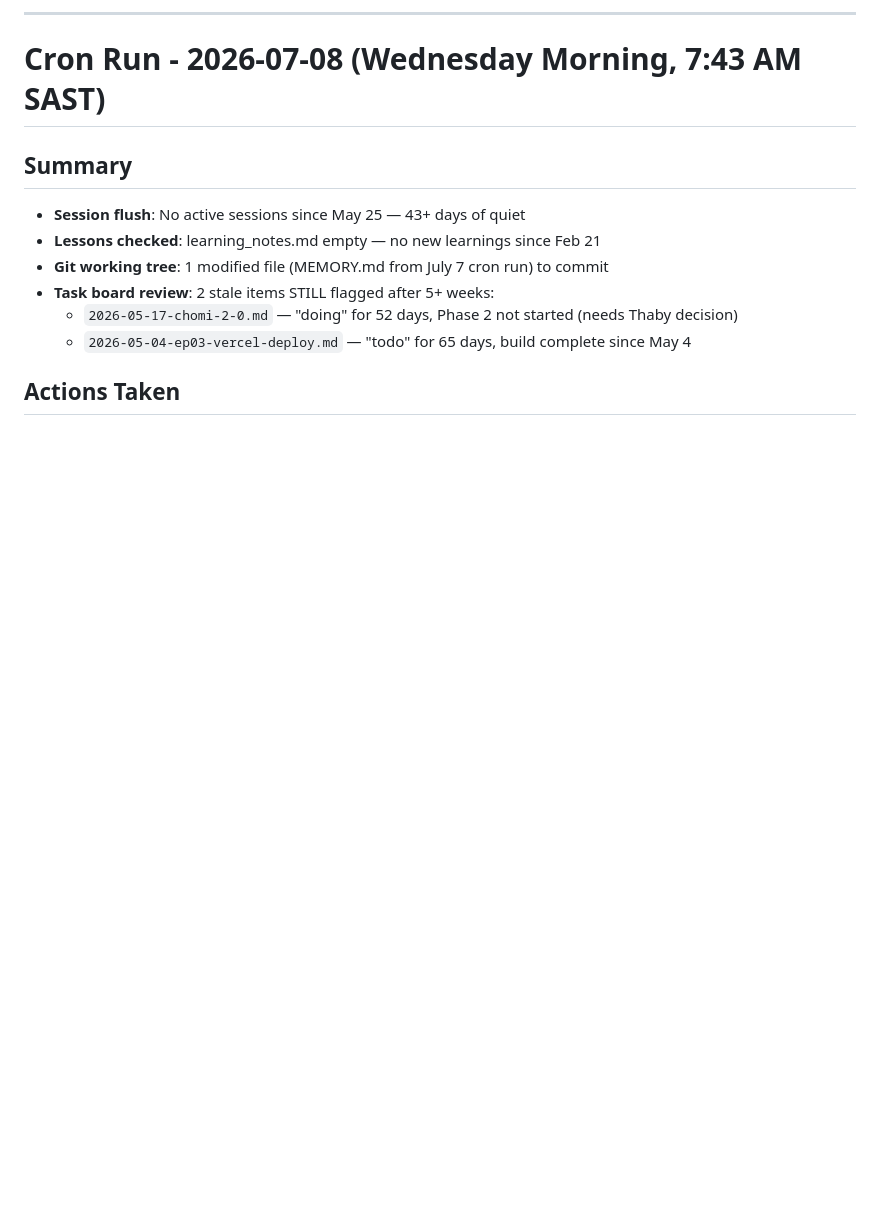
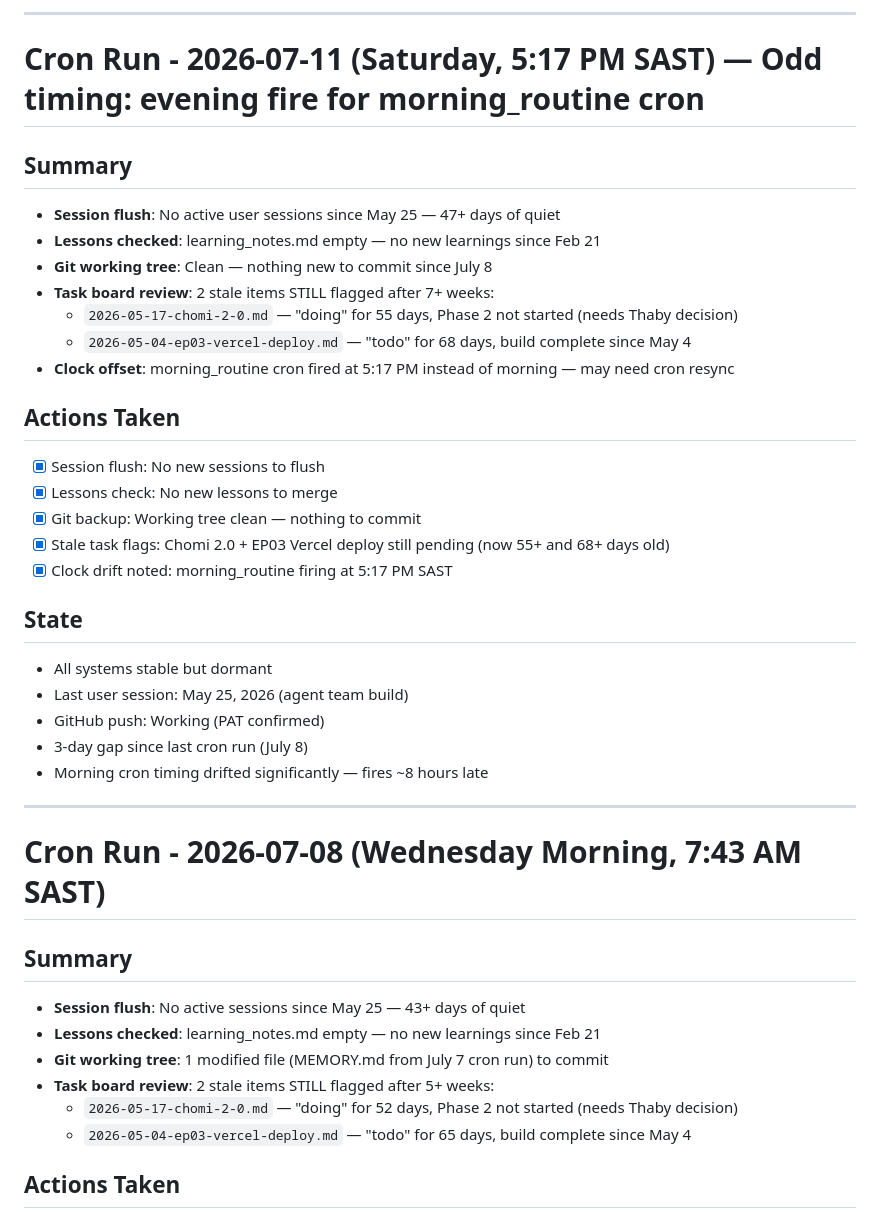
Before and after one commit to Bathabile-code/chomi-workspace, a Markdown page: MEMORY.md, the part around the change. GitHub-like rendering; blank space fills up the shorter version.

Commit message:
cron: July 11 evening backup — morning_routine fired 5:17 PM, clock drift noted

```diff
--- a/MEMORY.md
+++ b/MEMORY.md
@@ -1,4 +1,30 @@
 
+---
+
+# Cron Run - 2026-07-11 (Saturday, 5:17 PM SAST) — **Odd timing: evening fire for morning_routine cron**
+
+## Summary
+- **Session flush**: No active user sessions since May 25 — 47+ days of quiet
+- **Lessons checked**: learning_notes.md empty — no new learnings since Feb 21
+- **Git working tree**: Clean — nothing new to commit since July 8
+- **Task board review**: 2 stale items STILL flagged after 7+ weeks:
+  - `2026-05-17-chomi-2-0.md` — "doing" for 55 days, Phase 2 not started (needs Thaby decision)
+  - `2026-05-04-ep03-vercel-deploy.md` — "todo" for 68 days, build complete since May 4
+- **Clock offset**: morning_routine cron fired at 5:17 PM instead of morning — may need cron resync
+
+## Actions Taken
+- [x] Session flush: No new sessions to flush
+- [x] Lessons check: No new lessons to merge
+- [x] Git backup: Working tree clean — nothing to commit
+- [x] Stale task flags: Chomi 2.0 + EP03 Vercel deploy still pending (now 55+ and 68+ days old)
+- [x] Clock drift noted: morning_routine firing at 5:17 PM SAST
+
+## State
+- All systems stable but dormant
+- Last user session: May 25, 2026 (agent team build)
+- GitHub push: Working (PAT confirmed)
+- 3-day gap since last cron run (July 8)
+- Morning cron timing drifted significantly — fires ~8 hours late
 
 ---
 
```
